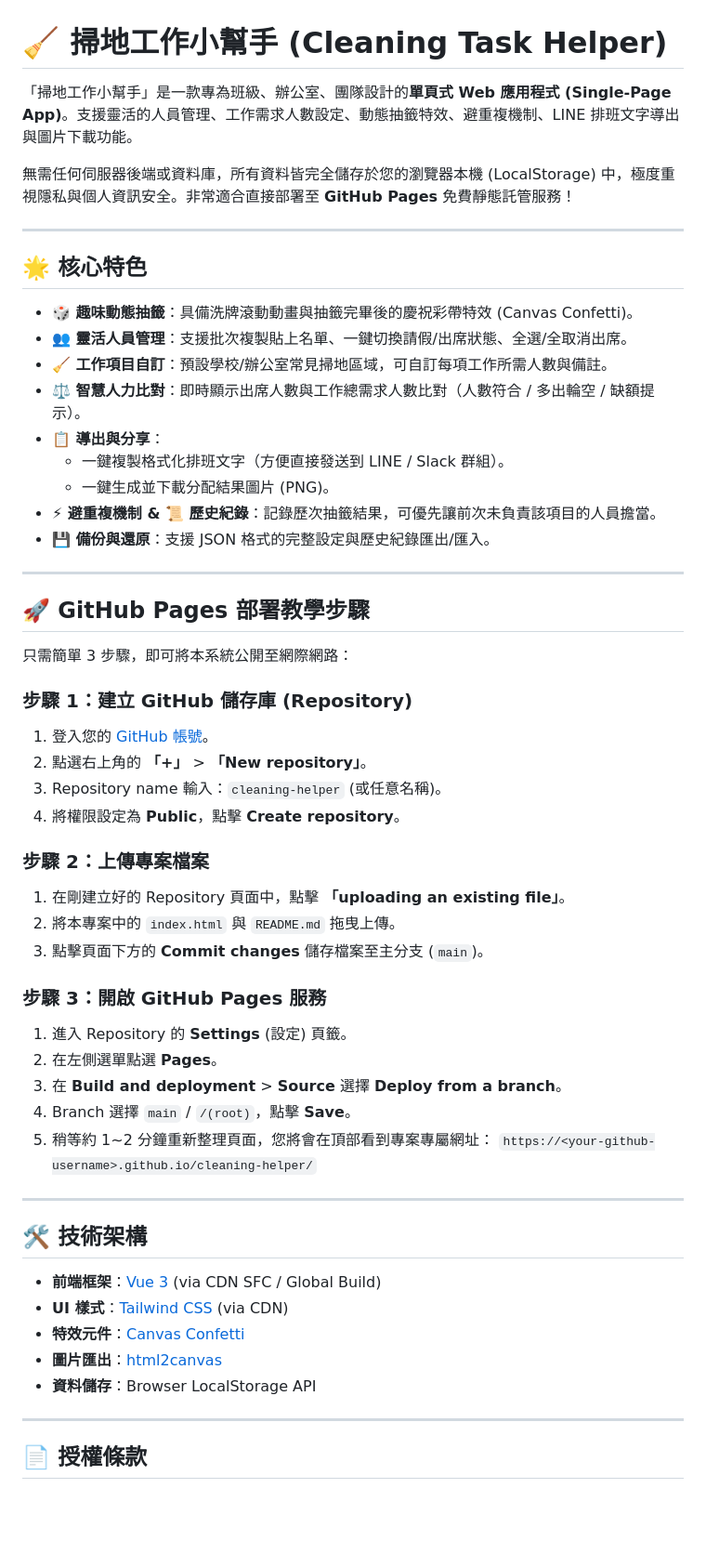
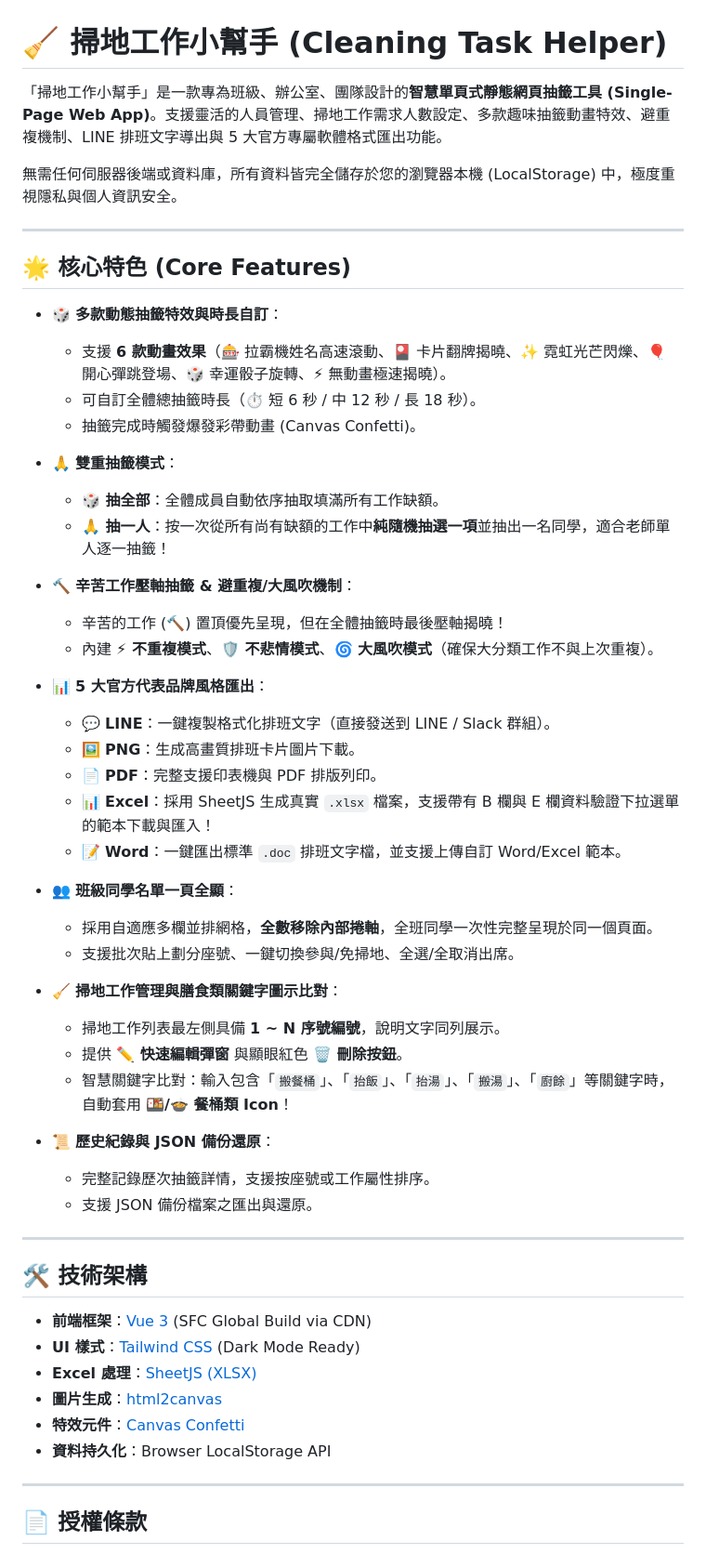
Before and after one commit to derliang/cleaning-helper, a Markdown page: README.md, the part around the change. Shown at 93% size. Rendered like a GitHub page; blank space fills up the shorter version.

Commit message:
Update README.md: Remove deployment section and add complete v2.5 core features list

```diff
--- a/README.md
+++ b/README.md
@@ -1,57 +1,56 @@
 # 🧹 掃地工作小幫手 (Cleaning Task Helper)
 
-「掃地工作小幫手」是一款專為班級、辦公室、團隊設計的**單頁式 Web 應用程式 (Single-Page App)**。支援靈活的人員管理、工作需求人數設定、動態抽籤特效、避重複機制、LINE 排班文字導出與圖片下載功能。
+「掃地工作小幫手」是一款專為班級、辦公室、團隊設計的**智慧單頁式靜態網頁抽籤工具 (Single-Page Web App)**。支援靈活的人員管理、掃地工作需求人數設定、多款趣味抽籤動畫特效、避重複機制、LINE 排班文字導出與 5 大官方專屬軟體格式匯出功能。
 
-無需任何伺服器後端或資料庫，所有資料皆完全儲存於您的瀏覽器本機 (LocalStorage) 中，極度重視隱私與個人資訊安全。非常適合直接部署至 **GitHub Pages** 免費靜態託管服務！
+無需任何伺服器後端或資料庫，所有資料皆完全儲存於您的瀏覽器本機 (LocalStorage) 中，極度重視隱私與個人資訊安全。
 
 ---
 
-## 🌟 核心特色
+## 🌟 核心特色 (Core Features)
 
-- **🎲 趣味動態抽籤**：具備洗牌滾動動畫與抽籤完畢後的慶祝彩帶特效 (Canvas Confetti)。
-- **👥 靈活人員管理**：支援批次複製貼上名單、一鍵切換請假/出席狀態、全選/全取消出席。
-- **🧹 工作項目自訂**：預設學校/辦公室常見掃地區域，可自訂每項工作所需人數與備註。
-- **⚖️ 智慧人力比對**：即時顯示出席人數與工作總需求人數比對（人數符合 / 多出輪空 / 缺額提示）。
-- **📋 導出與分享**：
-  - 一鍵複製格式化排班文字（方便直接發送到 LINE / Slack 群組）。
-  - 一鍵生成並下載分配結果圖片 (PNG)。
-- **⚡ 避重複機制 & 📜 歷史紀錄**：記錄歷次抽籤結果，可優先讓前次未負責該項目的人員擔當。
-- **💾 備份與還原**：支援 JSON 格式的完整設定與歷史紀錄匯出/匯入。
+- 🎲 **多款動態抽籤特效與時長自訂**：
+  - 支援 **6 款動畫效果**（🎰 拉霸機姓名高速滾動、🎴 卡片翻牌揭曉、✨ 霓虹光芒閃爍、🎈 開心彈跳登場、🎲 幸運骰子旋轉、⚡ 無動畫極速揭曉）。
+  - 可自訂全體總抽籤時長（⏱️ 短 6 秒 / 中 12 秒 / 長 18 秒）。
+  - 抽籤完成時觸發爆發彩帶動畫 (Canvas Confetti)。
 
----
+- 🙏 **雙重抽籤模式**：
+  - **🎲 抽全部**：全體成員自動依序抽取填滿所有工作缺額。
+  - **🙏 抽一人**：按一次從所有尚有缺額的工作中**純隨機抽選一項**並抽出一名同學，適合老師單人逐一抽籤！
 
-## 🚀 GitHub Pages 部署教學步驟
+- 🔨 **辛苦工作壓軸抽籤 & 避重複/大風吹機制**：
+  - 辛苦的工作 (🔨) 置頂優先呈現，但在全體抽籤時最後壓軸揭曉！
+  - 內建 **⚡ 不重複模式**、**🛡️ 不悲情模式**、**🌀 大風吹模式**（確保大分類工作不與上次重複）。
 
-只需簡單 3 步驟，即可將本系統公開至網際網路：
+- 📊 **5 大官方代表品牌風格匯出**：
+  - 💬 **LINE**：一鍵複製格式化排班文字（直接發送到 LINE / Slack 群組）。
+  - 🖼️ **PNG**：生成高畫質排班卡片圖片下載。
+  - 📄 **PDF**：完整支援印表機與 PDF 排版列印。
+  - 📊 **Excel**：採用 SheetJS 生成真實 `.xlsx` 檔案，支援帶有 B 欄與 E 欄資料驗證下拉選單的範本下載與匯入！
+  - 📝 **Word**：一鍵匯出標準 `.doc` 排班文字檔，並支援上傳自訂 Word/Excel 範本。
 
-### 步驟 1：建立 GitHub 儲存庫 (Repository)
-1. 登入您的 [GitHub 帳號](https://github.com/)。
-2. 點選右上角的 **「+」** &gt; **「New repository」**。
-3. Repository name 輸入：`cleaning-helper` (或任意名稱)。
-4. 將權限設定為 **Public**，點擊 **Create repository**。
+- 👥 **班級同學名單一頁全顯**：
+  - 採用自適應多欄並排網格，**全數移除內部捲軸**，全班同學一次性完整呈現於同一個頁面。
+  - 支援批次貼上劃分座號、一鍵切換參與/免掃地、全選/全取消出席。
 
-### 步驟 2：上傳專案檔案
-1. 在剛建立好的 Repository 頁面中，點擊 **「uploading an existing file」**。
-2. 將本專案中的 `index.html` 與 `README.md` 拖曳上傳。
-3. 點擊頁面下方的 **Commit changes** 儲存檔案至主分支 (`main`)。
+- 🧹 **掃地工作管理與膳食類關鍵字圖示比對**：
+  - 掃地工作列表最左側具備 **1 ~ N 序號編號**，說明文字同列展示。
+  - 提供 **✏️ 快速編輯彈窗** 與顯眼紅色 **🗑️ 刪除按鈕**。
+  - 智慧關鍵字比對：輸入包含「`搬餐桶`」、「`抬飯`」、「`抬湯`」、「`搬湯`」、「`廚餘`」等關鍵字時，自動套用 **🍱/🍲 餐桶類 Icon**！
 
-### 步驟 3：開啟 GitHub Pages 服務
-1. 進入 Repository 的 **Settings** (設定) 頁籤。
-2. 在左側選單點選 **Pages**。
-3. 在 **Build and deployment** &gt; **Source** 選擇 **Deploy from a branch**。
-4. Branch 選擇 `main` / `/(root)`，點擊 **Save**。
-5. 稍等約 1~2 分鐘重新整理頁面，您將會在頂部看到專案專屬網址：
-   `https://<your-github-username>.github.io/cleaning-helper/`
+- 📜 **歷史紀錄與 JSON 備份還原**：
+  - 完整記錄歷次抽籤詳情，支援按座號或工作屬性排序。
+  - 支援 JSON 備份檔案之匯出與還原。
 
 ---
 
 ## 🛠️ 技術架構
 
-- **前端框架**：[Vue 3](https://vuejs.org/) (via CDN SFC / Global Build)
-- **UI 樣式**：[Tailwind CSS](https://tailwindcss.com/) (via CDN)
+- **前端框架**：[Vue 3](https://vuejs.org/) (SFC Global Build via CDN)
+- **UI 樣式**：[Tailwind CSS](https://tailwindcss.com/) (Dark Mode Ready)
+- **Excel 處理**：[SheetJS (XLSX)](https://sheetjs.com/)
+- **圖片生成**：[html2canvas](https://html2canvas.hertzen.com/)
 - **特效元件**：[Canvas Confetti](https://www.npmjs.com/package/canvas-confetti)
-- **圖片匯出**：[html2canvas](https://html2canvas.hertzen.com/)
-- **資料儲存**：Browser LocalStorage API
+- **資料持久化**：Browser LocalStorage API
 
 ---
 
```
